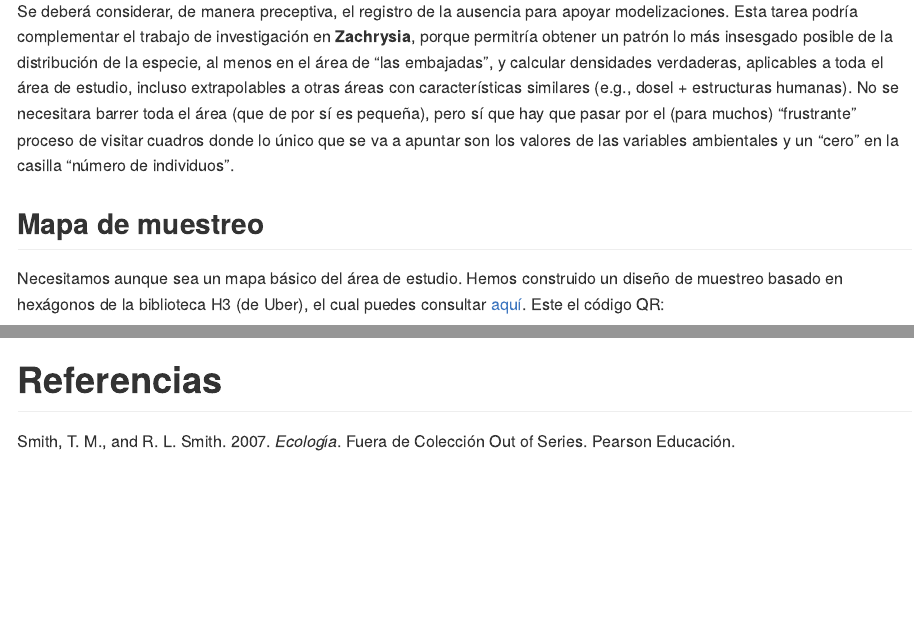
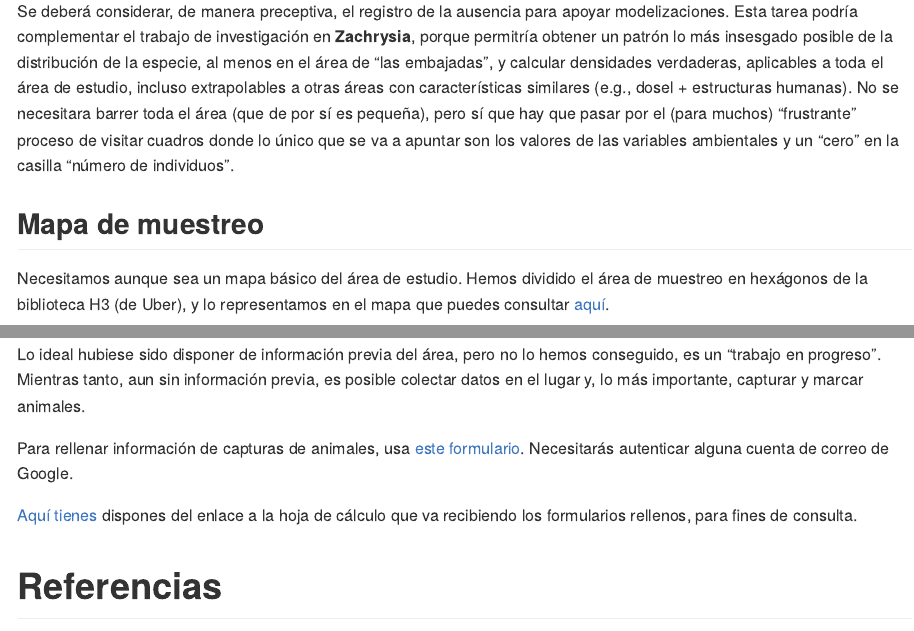
Before and after one commit to geofis/zachrysia-poblacion-uasd, an R Markdown document (README.Rmd): the page in a window 1100 px wide, from 5280 px down, and a second part further down, joined at a grey line. The pictures show the output file README.md that the author committed with the source, drawn offline in the style of GitHub.

Commit message:
UPDATE Google Form updated

````diff
--- a/README.Rmd
+++ b/README.Rmd
@@ -248,4 +248,4 @@ Se deberá considerar, de manera preceptiva, el registro de la ausencia para apo
 
 ## Mapa de muestreo
 
-Necesitamos aunque sea un mapa básico del área de estudio. Hemos construido un diseño de muestreo basado en hexágonos de la biblioteca H3 (de Uber), el cual puedes consultar [aquí](https://www.google.com/maps/d/u/0/edit?mid=1zmduHx1pqN-z9EDCJ7U5P_ah-Dowcus&usp=sharing). Este el código QR:
+Necesitamos aunque sea un mapa básico del área de estudio. Hemos dividido el área de muestreo en hexágonos de la biblioteca H3 (de Uber), y lo representamos en el mapa que puedes consultar [aquí](https://www.google.com/maps/d/u/0/edit?mid=1zmduHx1pqN-z9EDCJ7U5P_ah-Dowcus&usp=sharing).
@@ -256,12 +262,11 @@ El mapa debería parecerse a éste:
 knitr::include_graphics(paste(figuras, "mapa-hexagonos-patio-fc-oeste.jpg", sep = '/'))
 ```
 
+Lo ideal hubiese sido disponer de información previa del área, pero no lo hemos conseguido, es un "trabajo en progreso". Mientras tanto, aun sin información previa, es posible colectar datos en el lugar y, lo más importante, capturar y marcar animales.
 
+Para rellenar información de capturas de animales, usa [este formulario](https://script.google.com/macros/s/AKfycbzrqJngwvFA6hp459R3A07nxi7FW_c7rVYZAYT-kSYGpaIGJSRpV47FgXxCjpoAqScM/exec). Necesitarás autenticar alguna cuenta de correo de Google.
 
-
-```{r}
-
-```
+[Aquí tienes](https://docs.google.com/spreadsheets/d/1ojcDkMX7uO3dCnVA29JSlRakT7YP6kA9YJiH_BlChXs/edit?usp=sharing) dispones del enlace a la hoja de cálculo que va recibiendo los formularios rellenos, para fines de consulta.
 
 
 # Referencias
````
Also changed, not shown: README.html, README.md, README.Rmd (8 more changed lines).
